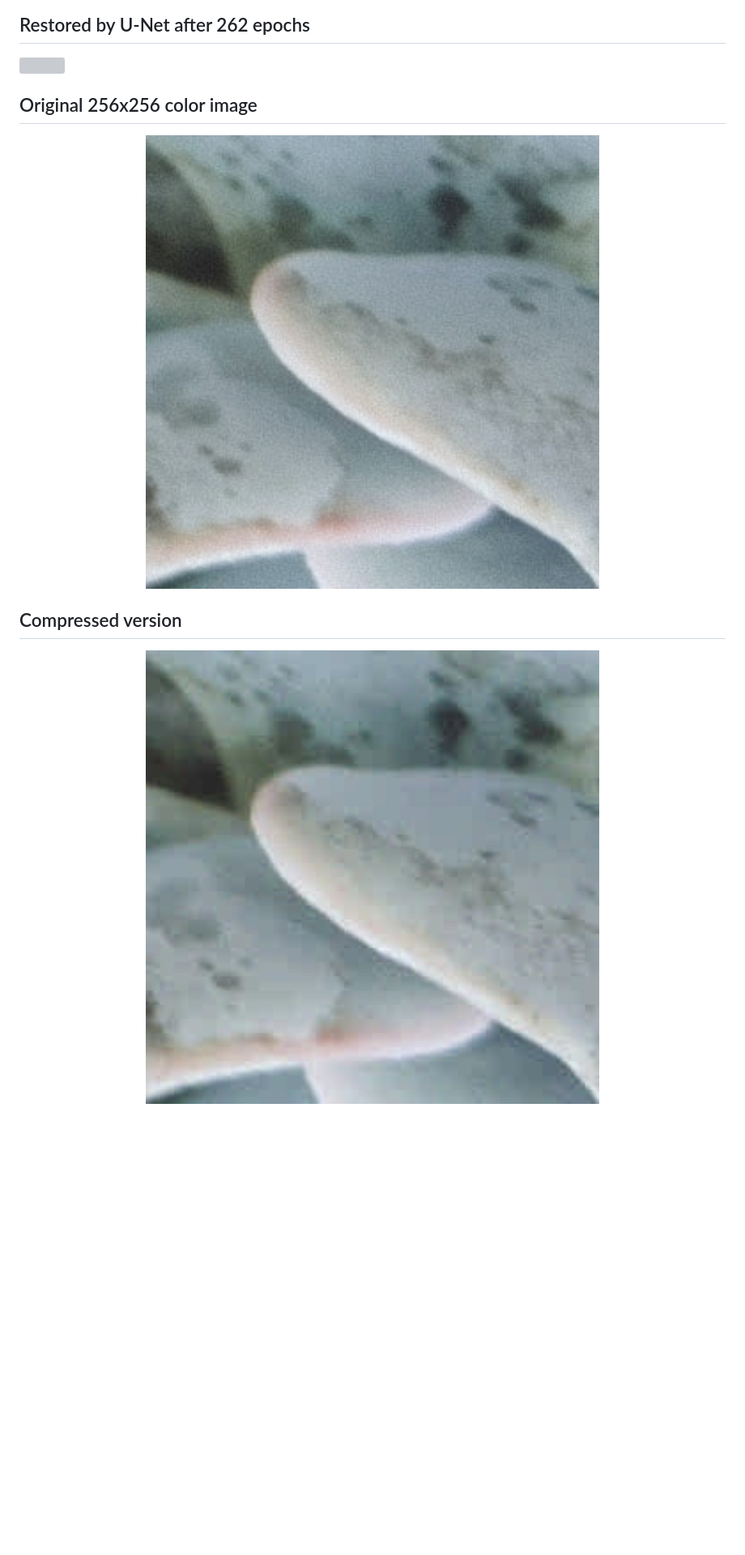
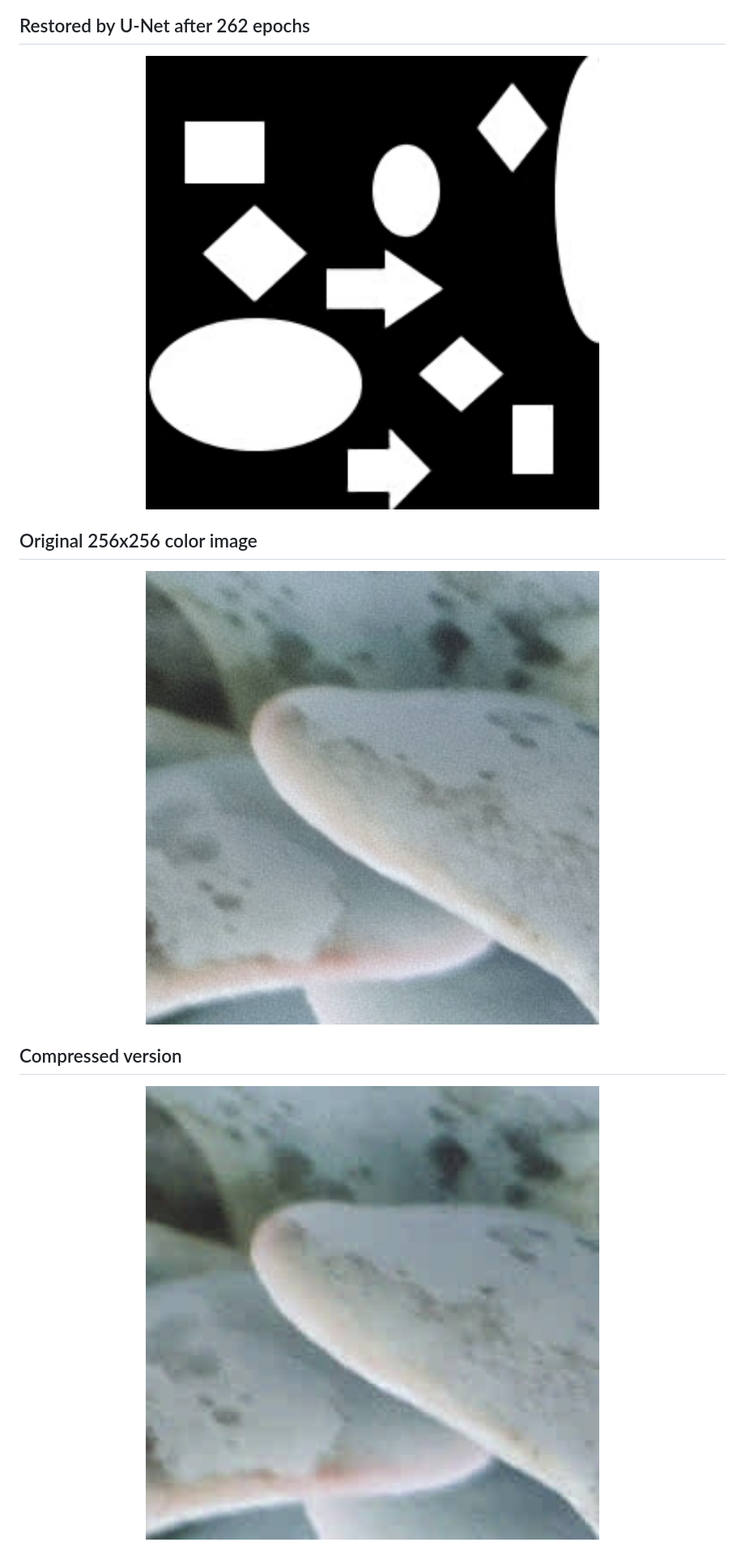
Before and after one commit to Matixo55/u-net, a Markdown page: README.md, the part around the change printed below. Shown: that part at 81% size. Rendered like a GitHub page; pictures changed too: samples/restored_simple_256.jpg (added); blank space fills up the shorter version; grey boxes are pictures that could not be loaded.

```diff
--- a/README.md
+++ b/README.md
@@ -17,10 +17,10 @@
 ## Restored by U-Net after 262 epochs
-<img src="?raw=true"  width="200%" height="200%">
+<img src="https://github.com/Matixo55/u-net/blob/main/samples/restored_simple_256.jpg?raw=true"  width="200%" height="200%">
 
 
 ## Original 256x256 color image
-<img src="https://github.com/Matixo55/u-net/blob/main/samples/colored_original_256.jpg?raw=true"  width="200%" height="200%">
+<img src="https://github.com/Matixo55/u-net/blob/main/samples/original_colored_256.jpg?raw=true"  width="200%" height="200%">
 
 ## Compressed version
-<img src="https://github.com/Matixo55/u-net/blob/main/samples/colored_compressed_256.jpg?raw=true"  width="200%" height="200%">
+<img src="https://github.com/Matixo55/u-net/blob/main/samples/compressed_colored_256.jpg?raw=true"  width="200%" height="200%">
 
```
Also changed, not shown: other parts of README.md (+12 -12 lines), samples/compressed_colored_256.jpg (renamed from samples/colored_compressed_256.jpg), samples/original_colored_256.jpg (renamed from samples/colored_original_256.jpg), 1 other file.
